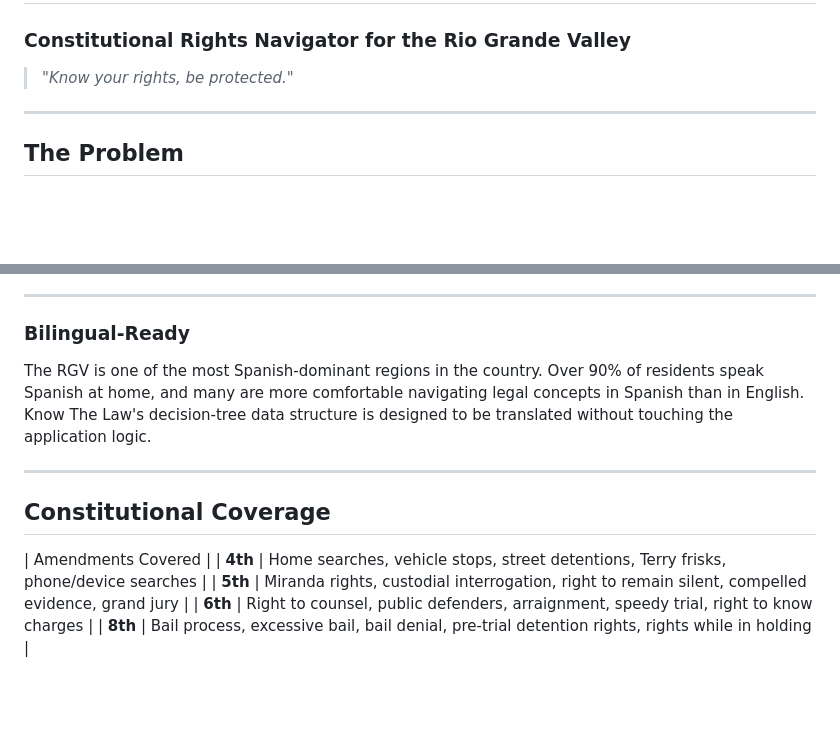
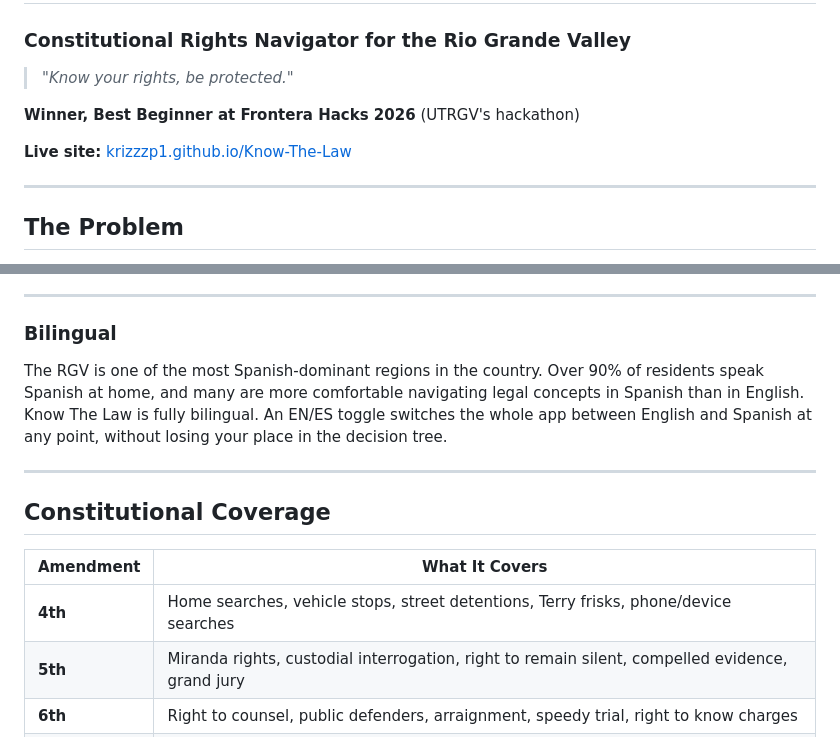
Before and after one commit to KrizzzP1/Know-The-Law, a Markdown page: README.md, 2 parts joined by grey strips. Rendered like a GitHub page; blank space fills up the shorter version.

Commit message:
Update README with awards and bilingual features
Added recognition for winning Best Beginner at Frontera Hacks 2026 and included live site link. Updated bilingual section to clarify that the app features an EN/ES toggle.

```diff
--- a/README.md
+++ b/README.md
@@ -2,6 +2,10 @@
 ### Constitutional Rights Navigator for the Rio Grande Valley
 
 > *"Know your rights, be protected."*
+
+**Winner, Best Beginner at Frontera Hacks 2026** (UTRGV's hackathon)
+
+**Live site:** [krizzzp1.github.io/Know-The-Law](https://krizzzp1.github.io/Know-The-Law/)
 
 ---
 
@@ -38,15 +42,16 @@ Rural stretches of Hidalgo, Cameron, Starr, and Willacy counties have inconsiste
 
 ---
 
-### Bilingual-Ready
+### Bilingual
 
-The RGV is one of the most Spanish-dominant regions in the country. Over 90% of residents speak Spanish at home, and many are more comfortable navigating legal concepts in Spanish than in English. Know The Law's decision-tree data structure is designed to be translated without touching the application logic.
+The RGV is one of the most Spanish-dominant regions in the country. Over 90% of residents speak Spanish at home, and many are more comfortable navigating legal concepts in Spanish than in English. Know The Law is fully bilingual. An EN/ES toggle switches the whole app between English and Spanish at any point, without losing your place in the decision tree.
 
 ---
 
 ## Constitutional Coverage
 
-| Amendments Covered |
+| Amendment | What It Covers |
+|---|---|
 | **4th** | Home searches, vehicle stops, street detentions, Terry frisks, phone/device searches |
 | **5th** | Miranda rights, custodial interrogation, right to remain silent, compelled evidence, grand jury |
 | **6th** | Right to counsel, public defenders, arraignment, speedy trial, right to know charges |
```
